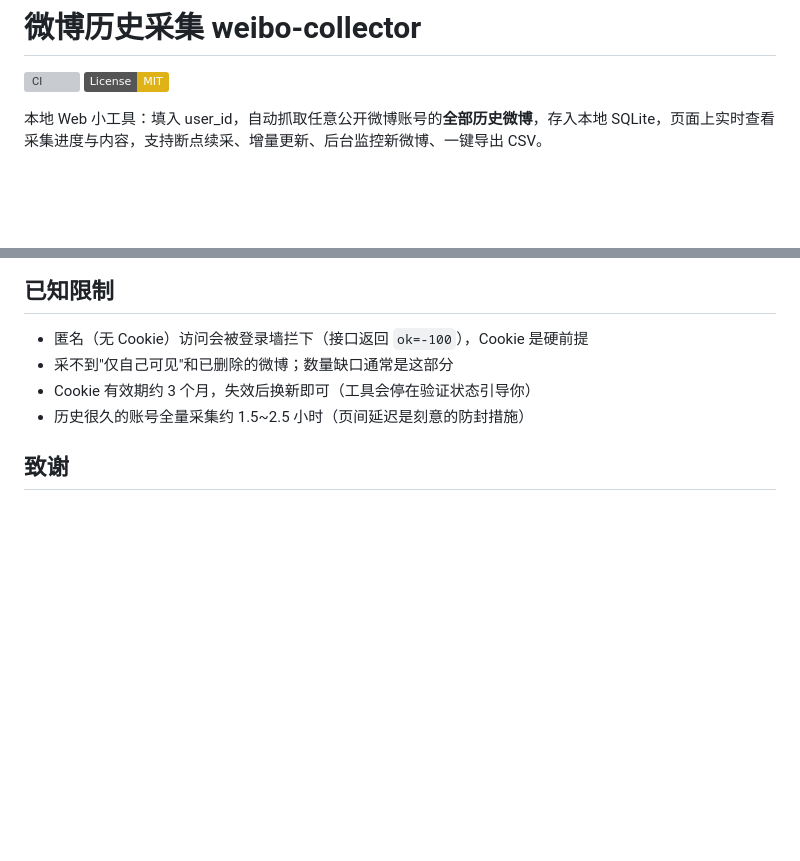
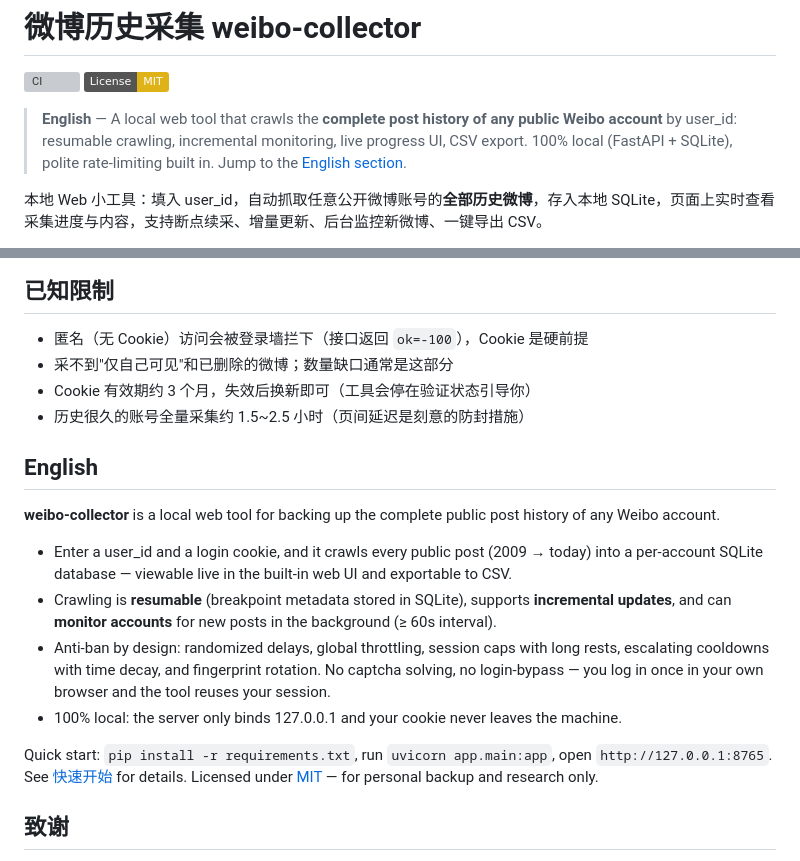
Before and after one commit to samxie2752/weibo-collector, a Markdown page: README.md, 2 parts joined by grey strips. GitHub-like rendering; badges without logos; blank space fills up the shorter version; grey boxes are pictures that could not be loaded.

Commit message:
docs: add English introduction for international readers

```diff
--- a/README.md
+++ b/README.md
@@ -2,6 +2,8 @@
 
 [![CI](https://github.com/samxie2752/weibo-collector/actions/workflows/ci.yml/badge.svg)](https://github.com/samxie2752/weibo-collector/actions/workflows/ci.yml)
 [![License: MIT](https://img.shields.io/badge/License-MIT-yellow.svg)](LICENSE)
+
+> **English** — A local web tool that crawls the **complete post history of any public Weibo account** by user_id: resumable crawling, incremental monitoring, live progress UI, CSV export. 100% local (FastAPI + SQLite), polite rate-limiting built in. Jump to the [English section](#english).
 
 本地 Web 小工具：填入 user_id，自动抓取任意公开微博账号的**全部历史微博**，存入本地 SQLite，页面上实时查看采集进度与内容，支持断点续采、增量更新、后台监控新微博、一键导出 CSV。
 
@@ -119,6 +121,17 @@ scripts/selftest.py 离线自测（mock HTTP，50 项断言，CI 跑的就是它
 - Cookie 有效期约 3 个月，失效后换新即可（工具会停在验证状态引导你）
 - 历史很久的账号全量采集约 1.5~2.5 小时（页间延迟是刻意的防封措施）
 
+## English
+
+**weibo-collector** is a local web tool for backing up the complete public post history of any Weibo account.
+
+- Enter a user_id and a login cookie, and it crawls every public post (2009 → today) into a per-account SQLite database — viewable live in the built-in web UI and exportable to CSV.
+- Crawling is **resumable** (breakpoint metadata stored in SQLite), supports **incremental updates**, and can **monitor accounts** for new posts in the background (≥ 60s interval).
+- Anti-ban by design: randomized delays, global throttling, session caps with long rests, escalating cooldowns with time decay, and fingerprint rotation. No captcha solving, no login-bypass — you log in once in your own browser and the tool reuses your session.
+- 100% local: the server only binds 127.0.0.1 and your cookie never leaves the machine.
+
+Quick start: `pip install -r requirements.txt`, run `uvicorn app.main:app`, open `http://127.0.0.1:8765`. See [快速开始](#快速开始) for details. Licensed under [MIT](LICENSE) — for personal backup and research only.
+
 ## 致谢
 
 - [dataabc/weibo-crawler](https://github.com/dataabc/weibo-crawler) —— 接口行为研究的首要参考
```
